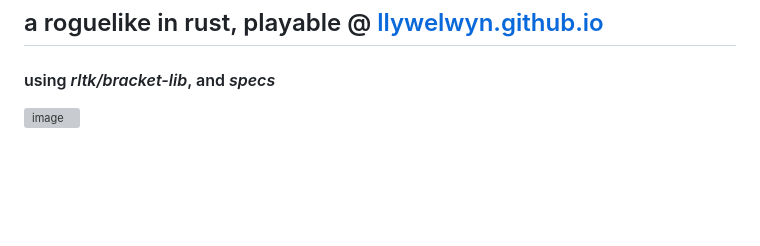
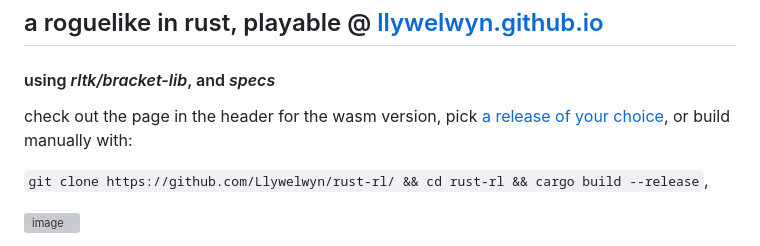
Before and after one commit to Llywelwyn/rust-rl, a Markdown page: README.md, the part around the change. GitHub-like rendering; blank space fills up the shorter version; grey boxes are pictures that could not be loaded.

Commit message:
build instructions

```diff
--- a/README.md
+++ b/README.md
@@ -1,6 +1,10 @@
 ## a roguelike in rust, playable @ [llywelwyn.github.io](https://llywelwyn.github.io/)
 
 #### using _rltk/bracket-lib_, and _specs_
+
+check out the page in the header for the wasm version, pick [a release of your choice](https://github.com/Llywelwyn/rust-rl/releases), or build manually with:
+
+`git clone https://github.com/Llywelwyn/rust-rl/ && cd rust-rl && cargo build --release`,
 
 ![image](https://github.com/Llywelwyn/rust-rl/assets/82828093/b05e4f0b-2062-4abe-9fee-c679f9ef420d)
 
```
